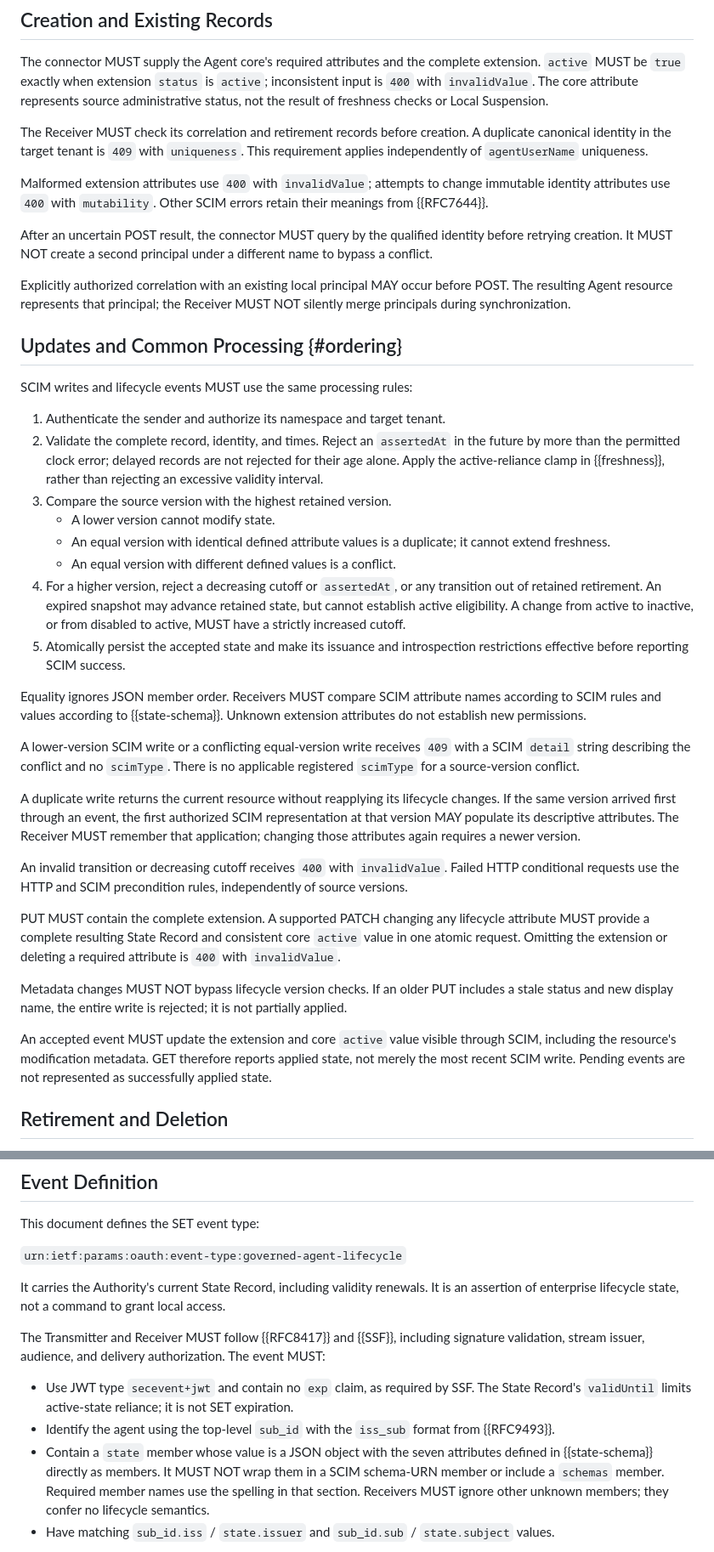
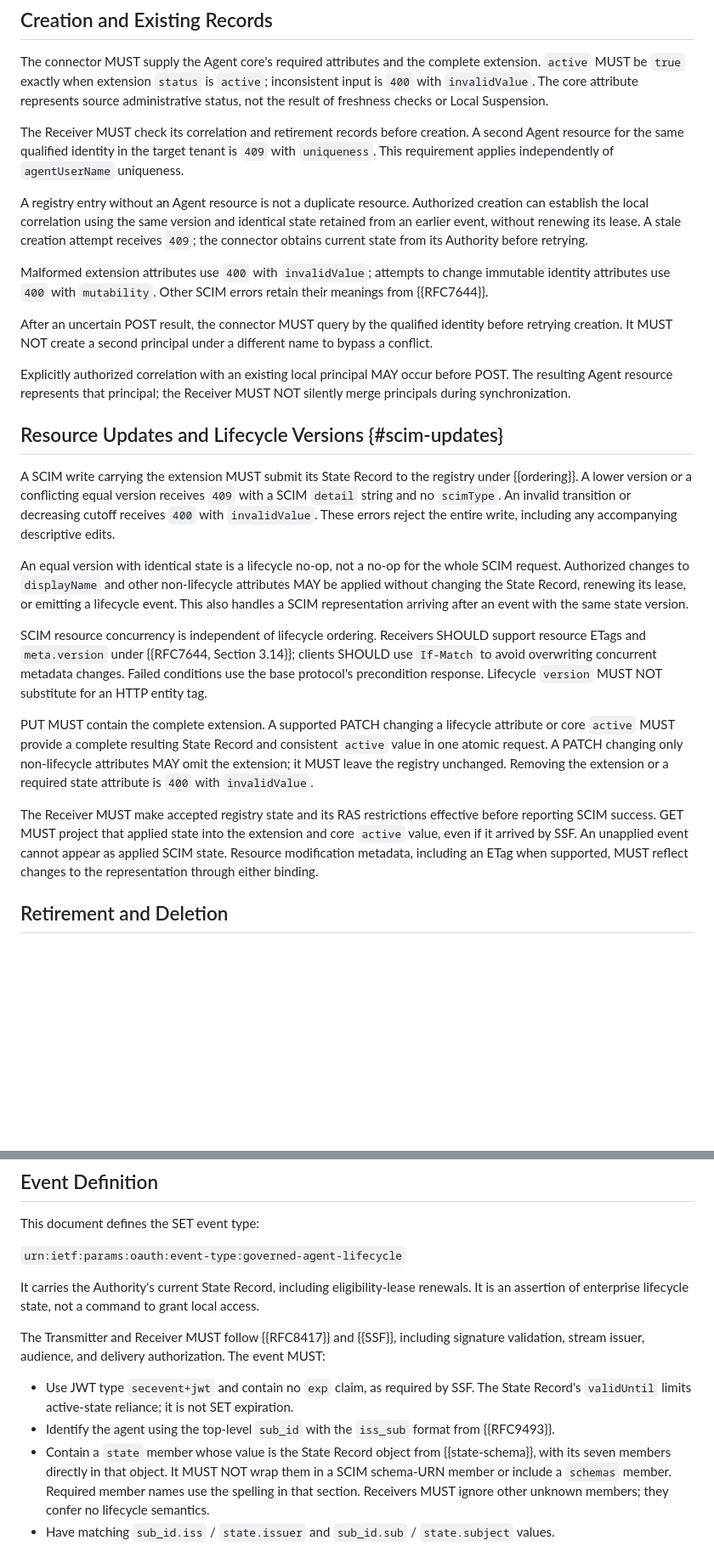
Before and after one commit to mcguinness/draft-mcguinness-oauth-workload-agent-federation, a Markdown page: draft-mcguinness-oauth-governed-agent-lifecycle.md, 2 parts joined by grey strips. Shown at 85% size. Drawn GitHub-style; blank space fills up the shorter version.

```diff
--- a/draft-mcguinness-oauth-governed-agent-lifecycle.md
+++ b/draft-mcguinness-oauth-governed-agent-lifecycle.md
@@ -446,9 +523,15 @@ The core attribute represents source administrative status, not the
 result of freshness checks or Local Suspension.
 
 The Receiver MUST check its correlation and retirement records before
-creation. A duplicate canonical identity in the target tenant is `409`
-with `uniqueness`. This requirement applies independently of
-`agentUserName` uniqueness.
+creation. A second Agent resource for the same qualified identity in the
+target tenant is `409` with `uniqueness`. This requirement applies
+independently of `agentUserName` uniqueness.
+
+A registry entry without an Agent resource is not a duplicate resource.
+Authorized creation can establish the local correlation using the same
+version and identical state retained from an earlier event, without
+renewing its lease. A stale creation attempt receives `409`; the connector
+obtains current state from its Authority before retrying.
 
 Malformed extension attributes use `400` with `invalidValue`; attempts
 to change immutable identity attributes use `400` with `mutability`.
@@ -462,59 +545,40 @@ Explicitly authorized correlation with an existing local principal MAY
 occur before POST. The resulting Agent resource represents that principal;
 the Receiver MUST NOT silently merge principals during synchronization.
 
-## Updates and Common Processing {#ordering}
+## Resource Updates and Lifecycle Versions {#scim-updates}
 
-SCIM writes and lifecycle events MUST use the same processing rules:
+A SCIM write carrying the extension MUST submit its State Record to the
+registry under {{ordering}}. A lower version or a conflicting equal
+version receives `409` with a SCIM `detail` string and no `scimType`.
+An invalid transition or decreasing cutoff receives `400` with
+`invalidValue`. These errors reject the entire write, including any
+accompanying descriptive edits.
 
-1. Authenticate the sender and authorize its namespace and target tenant.
-2. Validate the complete record, identity, and times. Reject an `assertedAt`
-   in the future by more than the permitted clock error; delayed records
-   are not rejected for their age alone. Apply the active-reliance clamp
-   in {{freshness}}, rather than rejecting an excessive validity interval.
-3. Compare the source version with the highest retained version.
-   * A lower version cannot modify state.
-   * An equal version with identical defined attribute values is a
-     duplicate; it cannot extend freshness.
-   * An equal version with different defined values is a conflict.
-4. For a higher version, reject a decreasing cutoff or `assertedAt`, or
-   any transition out of retained retirement. An expired snapshot may
-   advance retained state, but cannot establish active eligibility.
-   A change from active to inactive, or from disabled to active, MUST
-   have a strictly increased cutoff.
-5. Atomically persist the accepted state and make its issuance and
-   introspection restrictions effective before reporting SCIM success.
+An equal version with identical state is a lifecycle no-op, not a no-op
+for the whole SCIM request. Authorized changes to `displayName` and other
+non-lifecycle attributes MAY be applied without changing the State Record,
+renewing its lease, or emitting a lifecycle event. This also handles a
+SCIM representation arriving after an event with the same state version.
 
-Equality ignores JSON member order. Receivers MUST compare SCIM attribute
-names according to SCIM rules and values according to {{state-schema}}.
-Unknown extension attributes do not establish new permissions.
+SCIM resource concurrency is independent of lifecycle ordering. Receivers
+SHOULD support resource ETags and `meta.version` under {{RFC7644, Section
+3.14}}; clients SHOULD use `If-Match` to avoid overwriting concurrent
+metadata changes. Failed conditions use the base protocol's precondition
+response. Lifecycle `version` MUST NOT substitute for an HTTP entity tag.
 
-A lower-version SCIM write or a conflicting equal-version write receives
-`409` with a SCIM `detail` string describing the conflict and no `scimType`.
-There is no applicable registered `scimType` for a source-version conflict.
+PUT MUST contain the complete extension. A supported PATCH changing a
+lifecycle attribute or core `active` MUST provide a complete resulting
+State Record and consistent `active` value in one atomic request. A PATCH
+changing only non-lifecycle attributes MAY omit the extension; it MUST
+leave the registry unchanged. Removing the extension or a required state
+attribute is `400` with `invalidValue`.
 
-A duplicate write returns the current resource without reapplying
-its lifecycle changes. If the same version arrived first through an
-event, the first authorized SCIM representation at that version MAY
-populate its descriptive attributes. The Receiver MUST remember that
-application; changing those attributes again requires a newer version.
-
-An invalid transition or decreasing cutoff receives `400`
-with `invalidValue`. Failed HTTP conditional requests use the HTTP and
-SCIM precondition rules, independently of source versions.
-
-PUT MUST contain the complete extension. A supported PATCH changing any
-lifecycle attribute MUST provide a complete resulting State Record and
-consistent core `active` value in one atomic request. Omitting the
-extension or deleting a required attribute is `400` with `invalidValue`.
-
-Metadata changes MUST NOT bypass lifecycle version checks. If an older
-PUT includes a stale status and new display name, the entire write is
-rejected; it is not partially applied.
-
-An accepted event MUST update the extension and core `active` value
-visible through SCIM, including the resource's modification metadata.
-GET therefore reports applied state, not merely the most recent SCIM
-write. Pending events are not represented as successfully applied state.
+The Receiver MUST make accepted registry state and its RAS restrictions
+effective before reporting SCIM success. GET MUST project that applied
+state into the extension and core `active` value, even if it arrived by
+SSF. An unapplied event cannot appear as applied SCIM state. Resource
+modification metadata, including an ETag when supported, MUST reflect
+changes to the representation through either binding.
 
 ## Retirement and Deletion
 
@@ -559,7 +623,7 @@ This document defines the SET event type:
 
 `urn:ietf:params:oauth:event-type:governed-agent-lifecycle`
 
-It carries the Authority's current State Record, including validity
+It carries the Authority's current State Record, including eligibility-lease
 renewals. It is an assertion of enterprise lifecycle state, not a command
 to grant local access.
 
@@ -572,8 +636,8 @@ The event MUST:
   is not SET expiration.
 * Identify the agent using the top-level `sub_id` with the `iss_sub`
   format from {{RFC9493}}.
-* Contain a `state` member whose value is a JSON object with the seven
-  attributes defined in {{state-schema}} directly as members. It MUST NOT
+* Contain a `state` member whose value is the State Record object from
+  {{state-schema}}, with its seven members directly in that object. It MUST NOT
   wrap them in a SCIM schema-URN member or include a `schemas` member.
   Required member names use the spelling in that section. Receivers MUST
   ignore other unknown members; they confer no lifecycle semantics.
```
Also changed, not shown: other parts of draft-mcguinness-oauth-governed-agent-lifecycle.md (+295 -200 lines), README.md (+11 -13 lines), draft-mcguinness-oauth-workload-agent-federation.md (+1 -1 lines).
